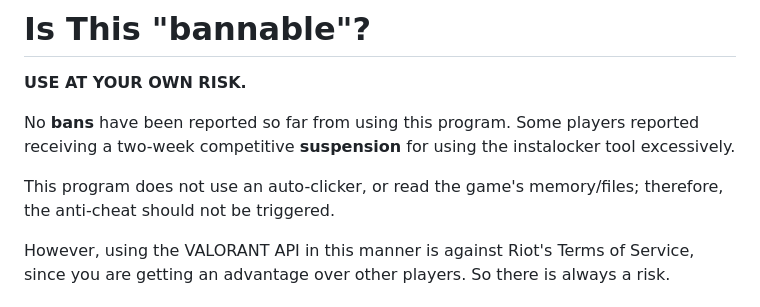
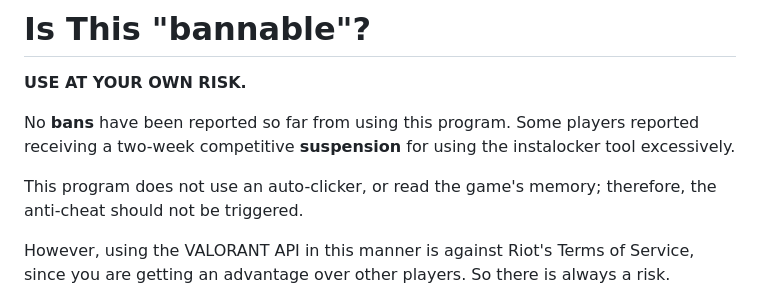
Before and after one commit to Davi-S/Toolorant, a Markdown page: README.md, the part around the change. Rendered like a GitHub page.

```diff
--- a/README.md
+++ b/README.md
@@ -60,7 +60,7 @@ If you want, you can [create a shortcut](https://www.thewindowsclub.com/create-d
 No **bans** have been reported so far from using this program.
 Some players reported receiving a two-week competitive **suspension** for using the instalocker tool excessively.
 
-This program does not use an auto-clicker, or read the game's memory/files; therefore, the anti-cheat should not be triggered.
+This program does not use an auto-clicker, or read the game's memory; therefore, the anti-cheat should not be triggered.
 
 However, using the VALORANT API in this manner is against Riot's Terms of Service, since you are getting an advantage over other players. So there is always a risk.
 
```
